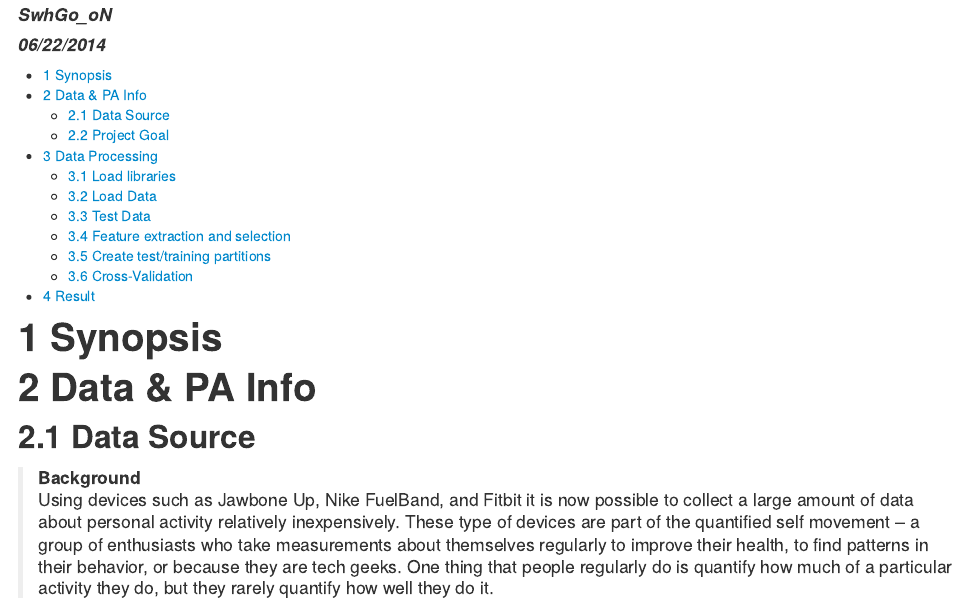
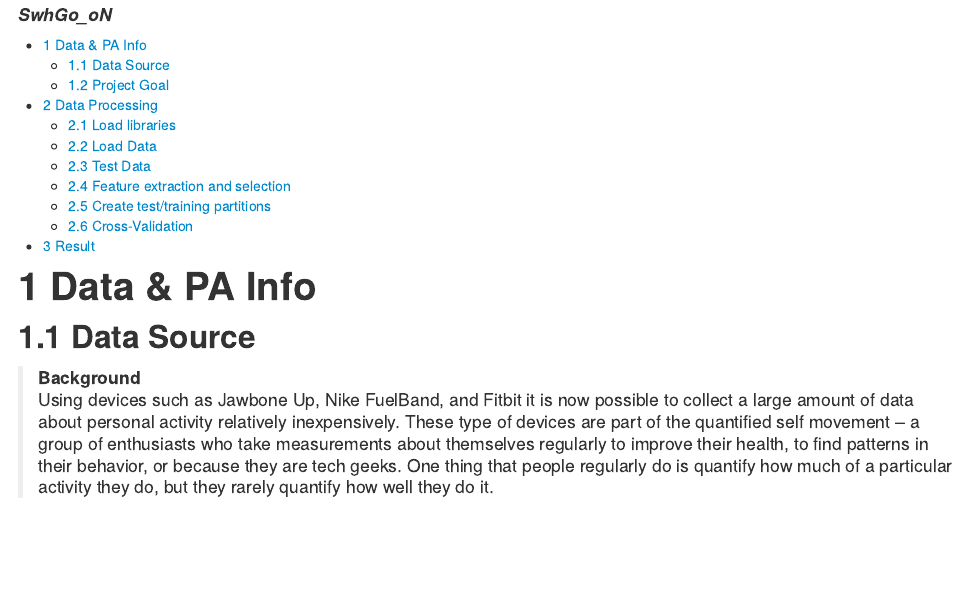
Before and after one commit to swhgoon/predmachlearn-pa, an R Markdown document (part0_predmachlearn-writeup/index.Rmd): the page in a window 1100 px wide, from 60 px down. The pictures show the output file part0_predmachlearn-writeup/index.html that the author committed with the source, opened offline.

Commit message:
remove empty chapter

```diff
--- a/part0_predmachlearn-writeup/index.Rmd
+++ b/part0_predmachlearn-writeup/index.Rmd
@@ -1,15 +1,11 @@
 ---
 title: "Prediction Assignment Writeup"
 author: "SwhGo_oN"
-date: "06/22/2014"
 output:
   html_document:
     number_sections: yes
     toc: yes
 ---
-
-# Synopsis
-
 
 # Data & PA Info
 
```
Also changed, not shown: part0_predmachlearn-writeup/index.html.
